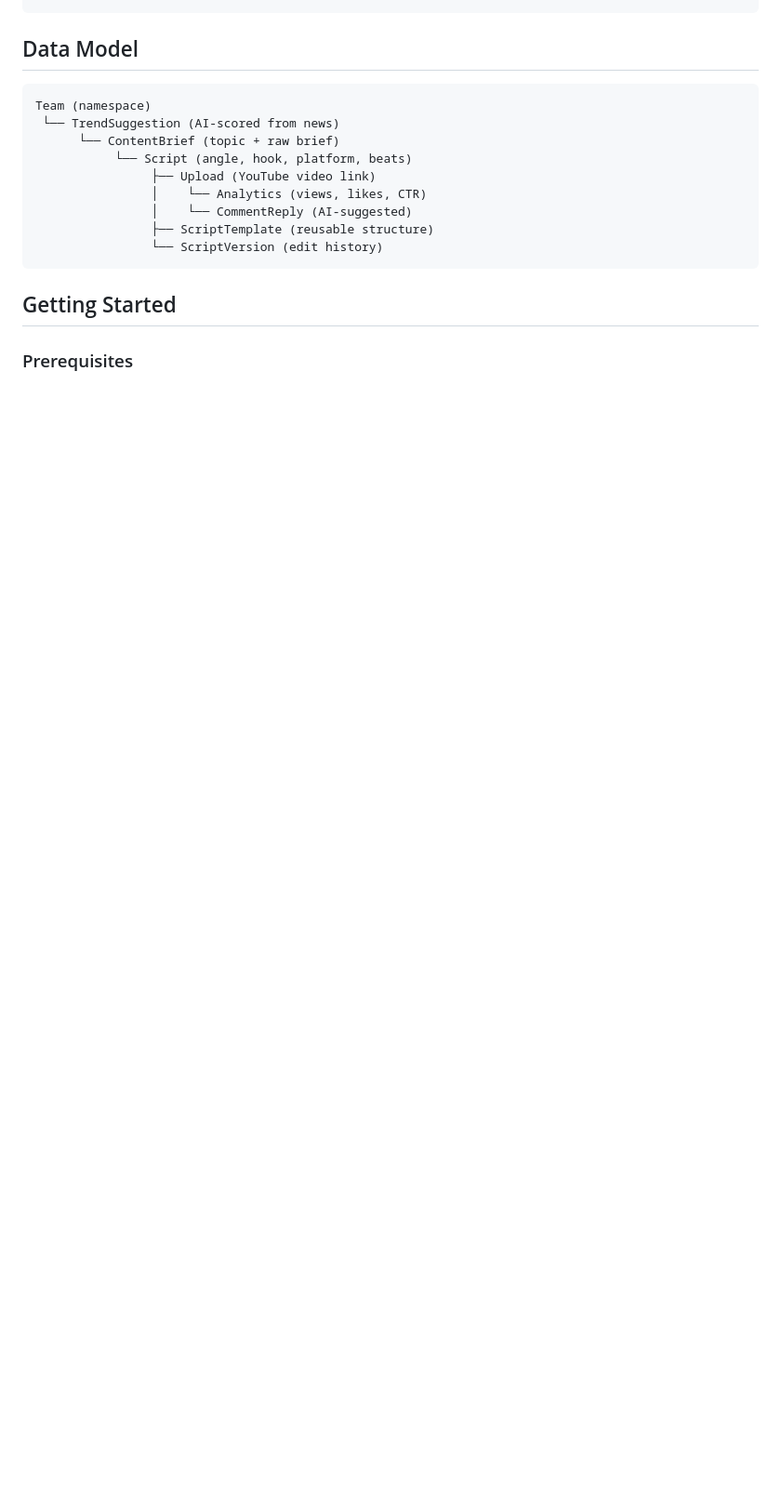
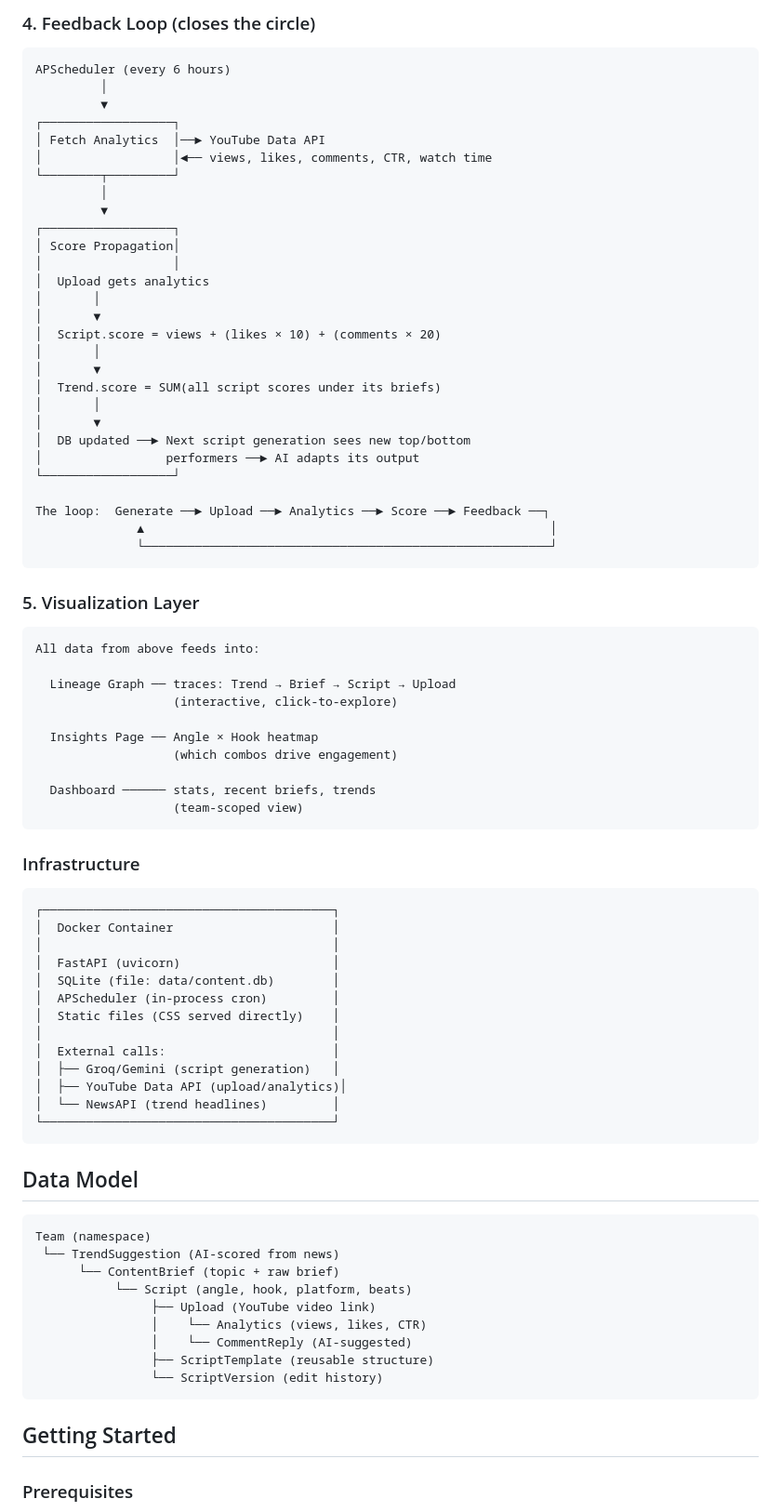
Before and after one commit to himanshp1656/social-media-handler, a Markdown page: readme.md, the part around one of its changes. Shown at 93% size. GitHub-like rendering; blank space fills up the shorter version.

````diff
--- a/readme.md
+++ b/readme.md
@@ -154,3 +155,64 @@ For a single-server content tool, SQLite is the right choice:
+### 4. Feedback Loop (closes the circle)
+```
+APScheduler (every 6 hours)
+         │
+         ▼
+┌──────────────────┐
+│ Fetch Analytics  │──► YouTube Data API
+│                  │◄── views, likes, comments, CTR, watch time
+└────────┬─────────┘
+         │
+         ▼
+┌──────────────────┐
+│ Score Propagation│
+│                  │
+│  Upload gets analytics
+│       │
+│       ▼
+│  Script.score = views + (likes × 10) + (comments × 20)
+│       │
+│       ▼
+│  Trend.score = SUM(all script scores under its briefs)
+│       │
+│       ▼
+│  DB updated ──► Next script generation sees new top/bottom
+│                 performers ──► AI adapts its output
+└──────────────────┘
+
+The loop:  Generate ──► Upload ──► Analytics ──► Score ──► Feedback ──┐
+              ▲                                                        │
+              └────────────────────────────────────────────────────────┘
+```
+
+### 5. Visualization Layer
+```
+All data from above feeds into:
+
+  Lineage Graph ── traces: Trend → Brief → Script → Upload
+                   (interactive, click-to-explore)
+
+  Insights Page ── Angle × Hook heatmap
+                   (which combos drive engagement)
+
+  Dashboard ────── stats, recent briefs, trends
+                   (team-scoped view)
+```
+
+### Infrastructure
+```
+┌────────────────────────────────────────┐
+│  Docker Container                      │
+│                                        │
+│  FastAPI (uvicorn)                     │
+│  SQLite (file: data/content.db)        │
+│  APScheduler (in-process cron)         │
+│  Static files (CSS served directly)    │
+│                                        │
+│  External calls:                       │
+│  ├── Groq/Gemini (script generation)   │
+│  ├── YouTube Data API (upload/analytics)│
+│  └── NewsAPI (trend headlines)         │
+└────────────────────────────────────────┘
 ```
 
 ## Data Model
````
Also changed, not shown: other parts of readme.md (+76 -75 lines).
